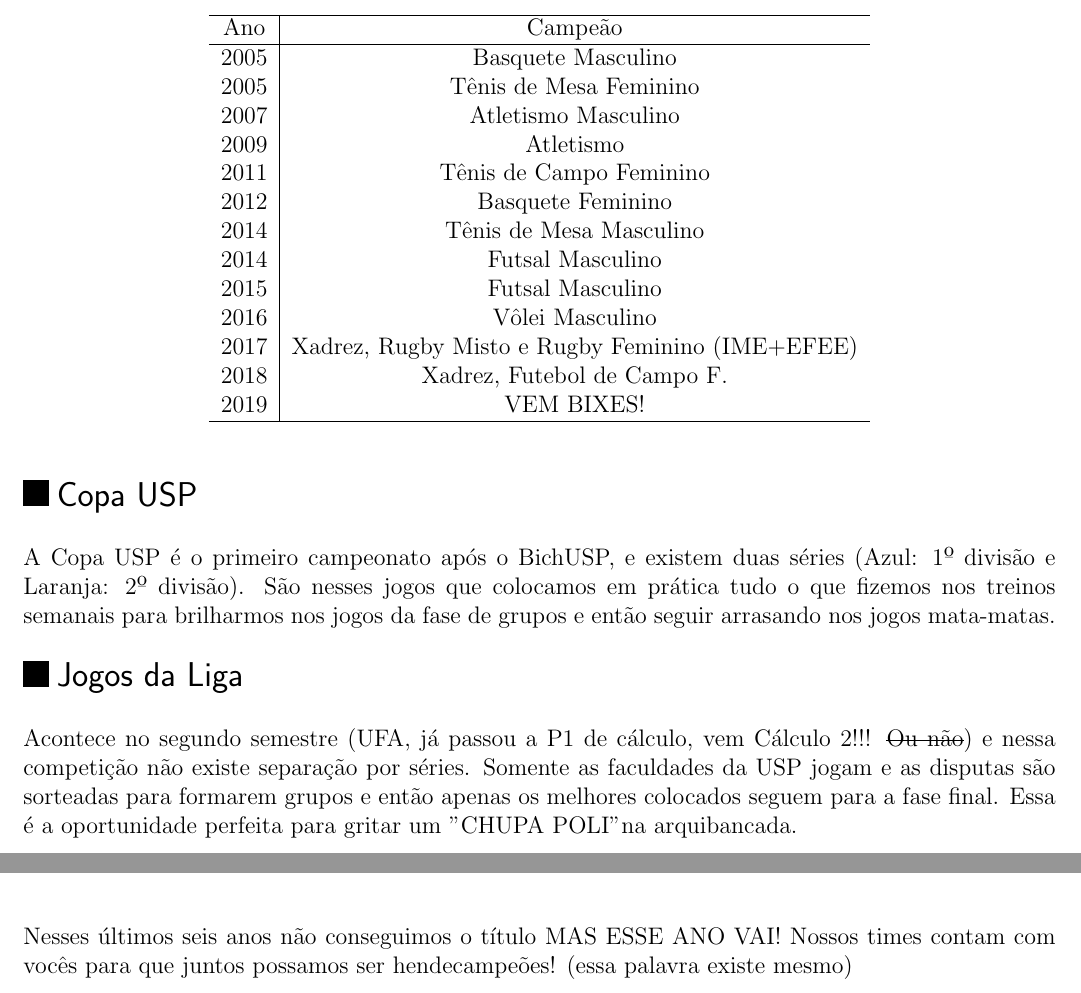
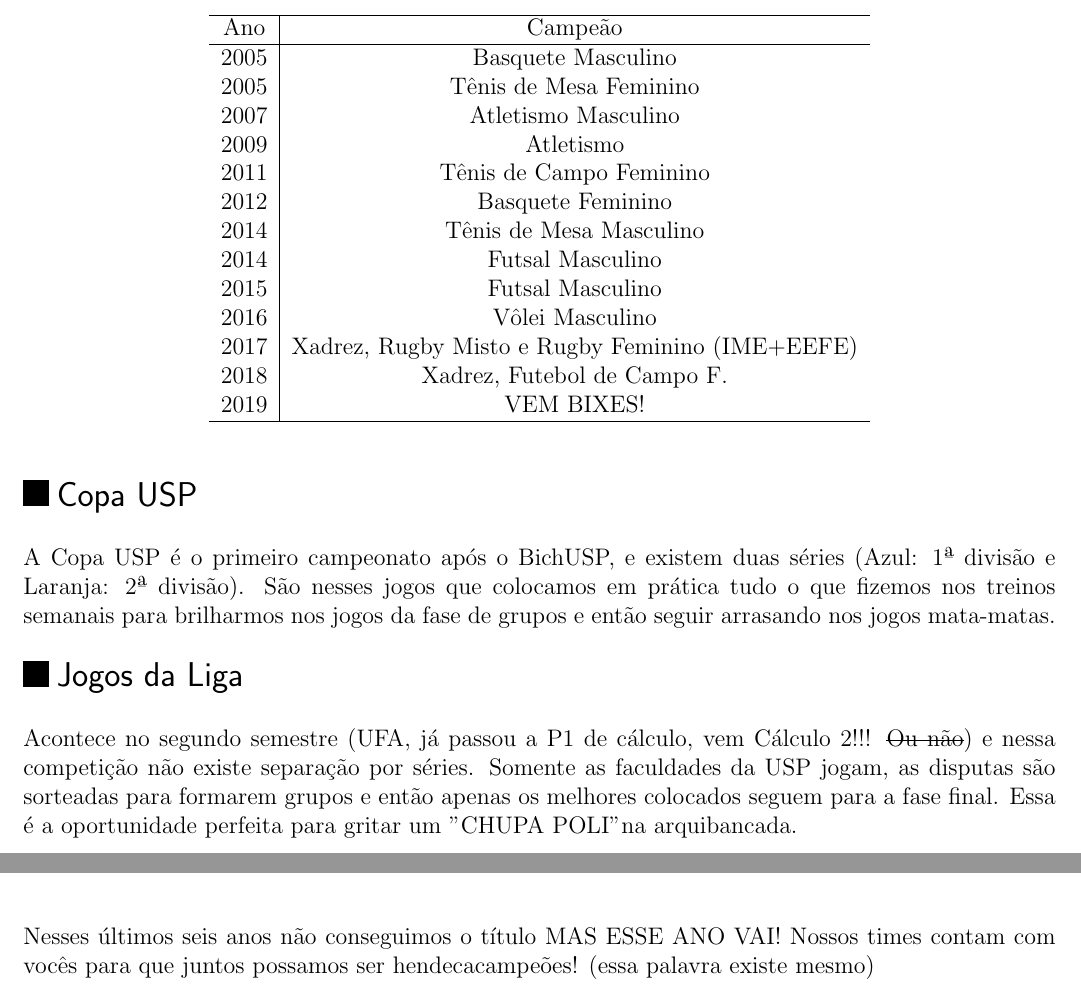
Before and after one commit to Kazuo256/guiadobixo, a LaTeX document (src/GuiaDoBixo.tex, which reads src/atletica.tex): two parts of pages 16 and 17 of 99, joined at a grey line, cut so that both start at the same text. Compiled offline with pdfLaTeX.

Commit message:
Update atletica.tex

```diff
--- a/src/atletica.tex
+++ b/src/atletica.tex
@@ -97,7 +97,7 @@
     2014 & Futsal Masculino\\
     2015 & Futsal Masculino\\
     2016 & Vôlei Masculino\\
-    2017 & Xadrez, Rugby Misto e Rugby Feminino (IME+EFEE)\\
+    2017 & Xadrez, Rugby Misto e Rugby Feminino (IME+EEFE)\\
     2018 & Xadrez, Futebol de Campo F.\\
     2019 & VEM BIXES!\\
     \hline
@@ -109,7 +109,7 @@
 \begin{subsecao}{Copa USP}
 
 A Copa USP é o primeiro campeonato após o BichUSP, e existem duas séries (Azul:
-1º divisão e Laranja: 2º divisão). São nesses jogos que colocamos em prática
+1ª divisão e Laranja: 2ª divisão). São nesses jogos que colocamos em prática
 tudo o que fizemos nos treinos semanais para brilharmos nos jogos da fase de
 grupos e então seguir arrasando nos jogos mata-matas.
 
@@ -119,7 +119,7 @@
 
 Acontece no segundo semestre (UFA, já passou a P1 de cálculo, vem Cálculo 2!!!
 \sout{Ou não}) e nessa competição não existe separação por séries. Somente as
-faculdades da USP jogam e as disputas são sorteadas para formarem grupos e
+faculdades da USP jogam, as disputas são sorteadas para formarem grupos e
 então apenas os melhores colocados seguem para a fase final. Essa é a
 oportunidade perfeita para gritar um "CHUPA POLI" na arquibancada.
 
@@ -181,7 +181,7 @@
 
 %REFTIME
 Nesses últimos seis anos não conseguimos o título MAS ESSE ANO VAI! Nossos
-times contam com vocês para que juntos possamos ser hendecampeões! (essa
+times contam com vocês para que juntos possamos ser hendecacampeões! (essa
 palavra existe mesmo)
 
 \end{subsecao}
```
Also changed, not shown: src/atletica.tex (6 more changed lines).
